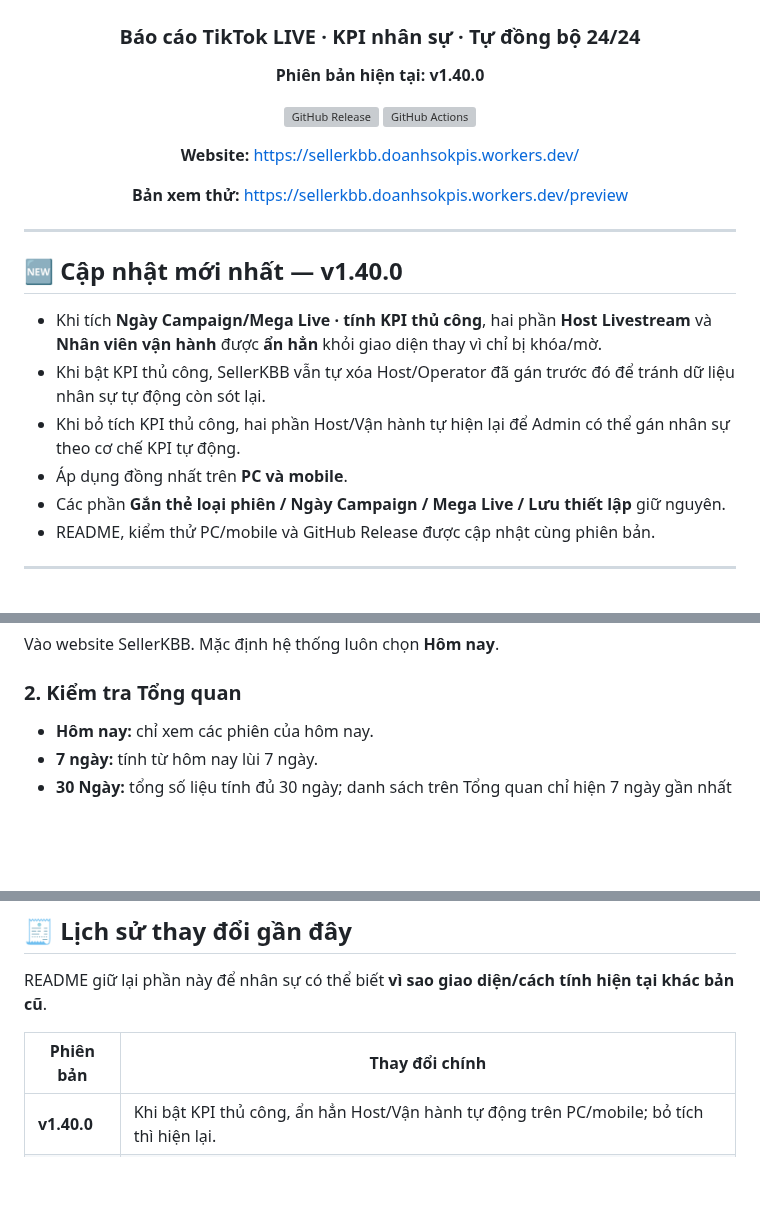
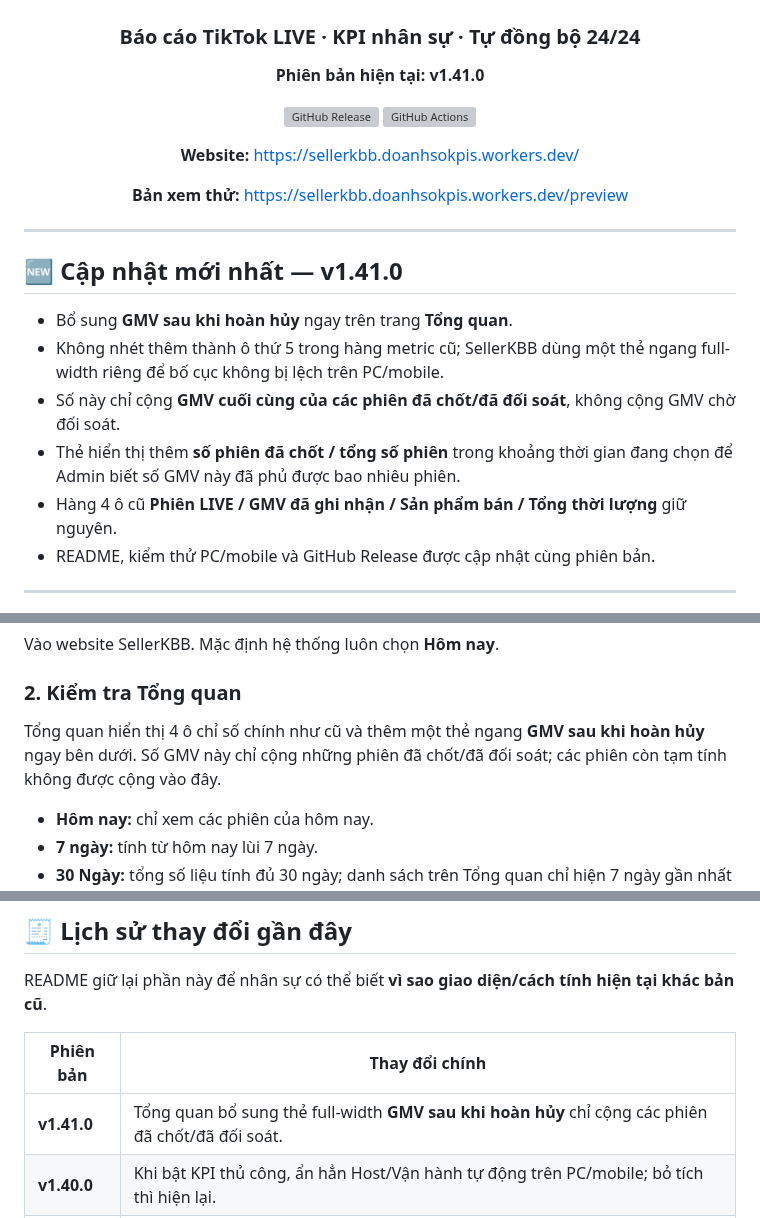
Before and after one commit to hunghienhoa/sellerkbb, a Markdown page: README.md, 3 parts joined by grey strips. GitHub-like rendering; blank space fills up the shorter version; grey boxes are pictures that could not be loaded.

Commit message:
docs: explain finalized GMV on dashboard

```diff
--- a/README.md
+++ b/README.md
@@ -4,7 +4,7 @@
 
 ### Báo cáo TikTok LIVE · KPI nhân sự · Tự đồng bộ 24/24
 
-**Phiên bản hiện tại: v1.40.0**
+**Phiên bản hiện tại: v1.41.0**
 
 [![GitHub Release](https://img.shields.io/github/v/release/hunghienhoa/sellerkbb?label=Release)](https://github.com/hunghienhoa/sellerkbb/releases)
 [![GitHub Actions](https://img.shields.io/github/actions/workflow/status/hunghienhoa/sellerkbb/deploy.yml?branch=main&label=Ki%E1%BB%83m%20tra%20%26%20Backup)](https://github.com/hunghienhoa/sellerkbb/actions)
@@ -17,13 +17,13 @@
 
 ---
 
-## 🆕 Cập nhật mới nhất — v1.40.0
+## 🆕 Cập nhật mới nhất — v1.41.0
 
-- Khi tích **Ngày Campaign/Mega Live · tính KPI thủ công**, hai phần **Host Livestream** và **Nhân viên vận hành** được **ẩn hẳn** khỏi giao diện thay vì chỉ bị khóa/mờ.
-- Khi bật KPI thủ công, SellerKBB vẫn tự xóa Host/Operator đã gán trước đó để tránh dữ liệu nhân sự tự động còn sót lại.
-- Khi bỏ tích KPI thủ công, hai phần Host/Vận hành tự hiện lại để Admin có thể gán nhân sự theo cơ chế KPI tự động.
-- Áp dụng đồng nhất trên **PC và mobile**.
-- Các phần **Gắn thẻ loại phiên / Ngày Campaign / Mega Live / Lưu thiết lập** giữ nguyên.
+- Bổ sung **GMV sau khi hoàn hủy** ngay trên trang **Tổng quan**.
+- Không nhét thêm thành ô thứ 5 trong hàng metric cũ; SellerKBB dùng một thẻ ngang full-width riêng để bố cục không bị lệch trên PC/mobile.
+- Số này chỉ cộng **GMV cuối cùng của các phiên đã chốt/đã đối soát**, không cộng GMV chờ đối soát.
+- Thẻ hiển thị thêm **số phiên đã chốt / tổng số phiên** trong khoảng thời gian đang chọn để Admin biết số GMV này đã phủ được bao nhiêu phiên.
+- Hàng 4 ô cũ **Phiên LIVE / GMV đã ghi nhận / Sản phẩm bán / Tổng thời lượng** giữ nguyên.
 - README, kiểm thử PC/mobile và GitHub Release được cập nhật cùng phiên bản.
 
 ---
@@ -75,6 +75,8 @@ Bạn không cần hiểu hết code. Chỉ cần nhớ 4 nơi chính:
 Vào website SellerKBB. Mặc định hệ thống luôn chọn **Hôm nay**.
 
 ### 2. Kiểm tra Tổng quan
+
+Tổng quan hiển thị 4 ô chỉ số chính như cũ và thêm một thẻ ngang **GMV sau khi hoàn hủy** ngay bên dưới. Số GMV này chỉ cộng những phiên đã chốt/đã đối soát; các phiên còn tạm tính không được cộng vào đây.
 
 - **Hôm nay:** chỉ xem các phiên của hôm nay.
 - **7 ngày:** tính từ hôm nay lùi 7 ngày.
@@ -218,6 +220,7 @@ README giữ lại phần này để nhân sự có thể biết **vì sao giao
 
 | Phiên bản | Thay đổi chính |
 |---|---|
+| **v1.41.0** | Tổng quan bổ sung thẻ full-width **GMV sau khi hoàn hủy** chỉ cộng các phiên đã chốt/đã đối soát. |
 | **v1.40.0** | Khi bật KPI thủ công, ẩn hẳn Host/Vận hành tự động trên PC/mobile; bỏ tích thì hiện lại. |
 | **v1.39.0** | Tách KPI nhân sự thành **KPI chưa chốt** và **KPI đã chốt** để không trộn số tạm tính với số dùng thanh toán. |
 | **v1.38.0** | KPI thủ công bắt buộc gắn thẻ **Ngày Campaign** hoặc **Mega Live**; lưu cùng phiên, hiển thị lại sau reload và xuất CSV. |
```
